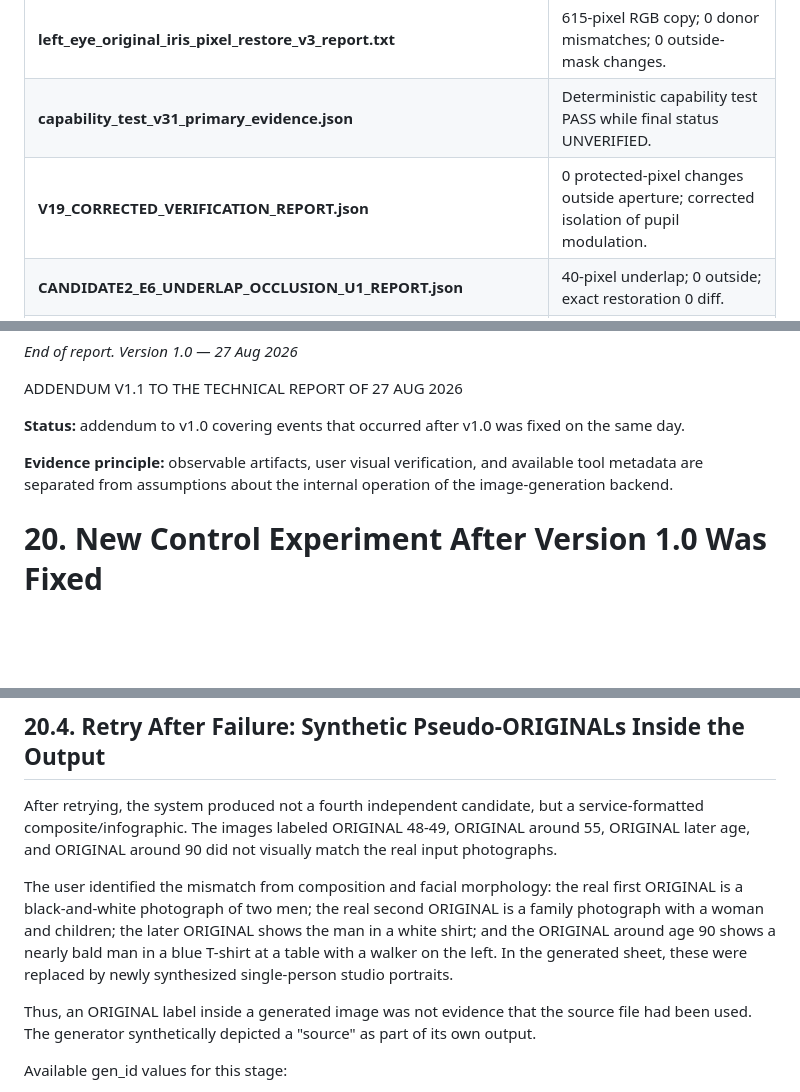
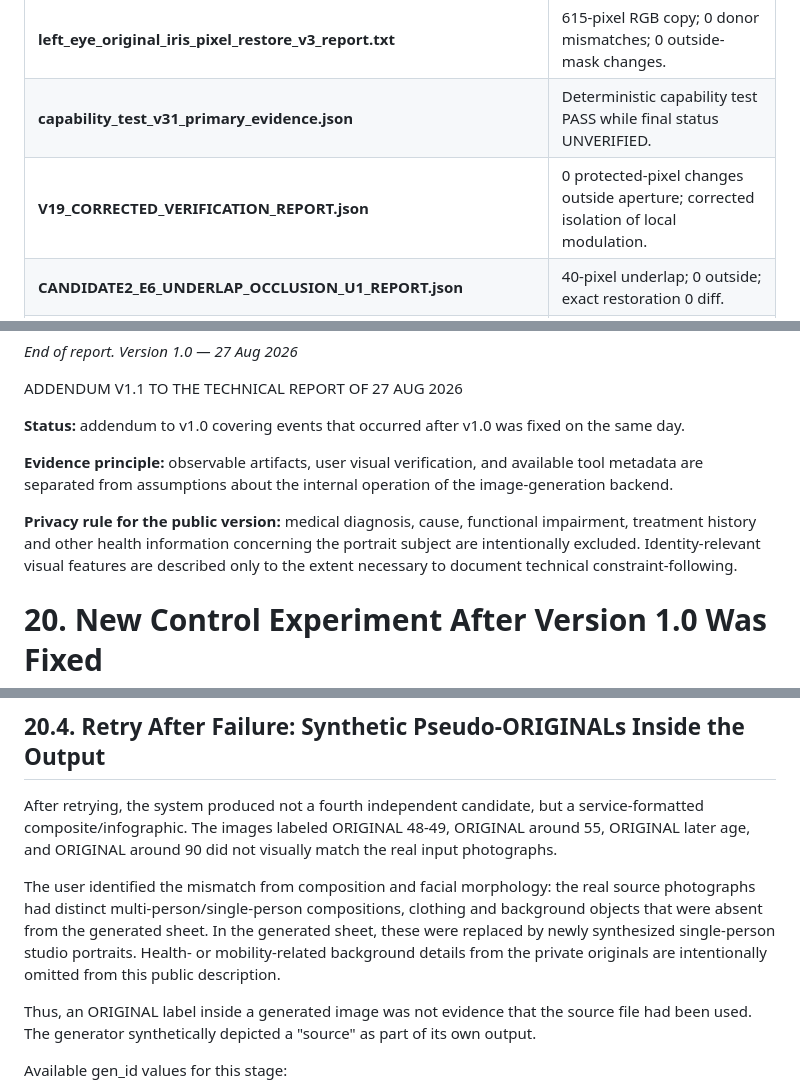
Before and after one commit to Ysaak62/chatgpt-technical-audit, a Markdown page: report/en/TECHNICAL_AUDIT_CHATGPT_PORTRAIT_PROJECT_v1.3_EN_part04.md, 3 parts joined by grey strips. Drawn GitHub-style; blank space fills up the shorter version.

Commit message:
Privacy-redact subject details in English audit part 04

```diff
--- a/report/en/TECHNICAL_AUDIT_CHATGPT_PORTRAIT_PROJECT_v1.3_EN_part04.md
+++ b/report/en/TECHNICAL_AUDIT_CHATGPT_PORTRAIT_PROJECT_v1.3_EN_part04.md
@@ -10,7 +10,7 @@
 | **CANDIDATE2_HOOK_ONLY_V7_COMPATIBILITY_REPORT.json** | Significant UNKNOWN segments; limited geometric transferability. |
 | **left_eye_original_iris_pixel_restore_v3_report.txt** | 615-pixel RGB copy; 0 donor mismatches; 0 outside-mask changes. |
 | **capability_test_v31_primary_evidence.json** | Deterministic capability test PASS while final status UNVERIFIED. |
-| **V19_CORRECTED_VERIFICATION_REPORT.json** | 0 protected-pixel changes outside aperture; corrected isolation of pupil modulation. |
+| **V19_CORRECTED_VERIFICATION_REPORT.json** | 0 protected-pixel changes outside aperture; corrected isolation of local modulation. |
 | **CANDIDATE2_E6_UNDERLAP_OCCLUSION_U1_REPORT.json** | 40-pixel underlap; 0 outside; exact restoration 0 diff. |
 | **CANDIDATE2_RECOGNIZABILITY_MOUTH_STAGE1_v17_REPORT.json** | 629 inside / 0 outside permission mask. |
 | **00_READ_ME_FIRST.txt** | Clean new-chat package; TEST-3/4 excluded; 4 ORIGINAL + one shared task specification. |
@@ -37,6 +37,8 @@ ADDENDUM V1.1 TO THE TECHNICAL REPORT OF 27 AUG 2026
 **Status:** addendum to v1.0 covering events that occurred after v1.0 was fixed on the same day.
 
 **Evidence principle:** observable artifacts, user visual verification, and available tool metadata are separated from assumptions about the internal operation of the image-generation backend.
+
+**Privacy rule for the public version:** medical diagnosis, cause, functional impairment, treatment history and other health information concerning the portrait subject are intentionally excluded. Identity-relevant visual features are described only to the extent necessary to document technical constraint-following.
 
 # 20. New Control Experiment After Version 1.0 Was Fixed
 
@@ -80,7 +82,7 @@ The available data do not establish whether this was a moderation false positive
 
 After retrying, the system produced not a fourth independent candidate, but a service-formatted composite/infographic. The images labeled ORIGINAL 48-49, ORIGINAL around 55, ORIGINAL later age, and ORIGINAL around 90 did not visually match the real input photographs.
 
-The user identified the mismatch from composition and facial morphology: the real first ORIGINAL is a black-and-white photograph of two men; the real second ORIGINAL is a family photograph with a woman and children; the later ORIGINAL shows the man in a white shirt; and the ORIGINAL around age 90 shows a nearly bald man in a blue T-shirt at a table with a walker on the left. In the generated sheet, these were replaced by newly synthesized single-person studio portraits.
+The user identified the mismatch from composition and facial morphology: the real source photographs had distinct multi-person/single-person compositions, clothing and background objects that were absent from the generated sheet. In the generated sheet, these were replaced by newly synthesized single-person studio portraits. Health- or mobility-related background details from the private originals are intentionally omitted from this public description.
 
 Thus, an ORIGINAL label inside a generated image was not evidence that the source file had been used. The generator synthetically depicted a "source" as part of its own output.
 
```
